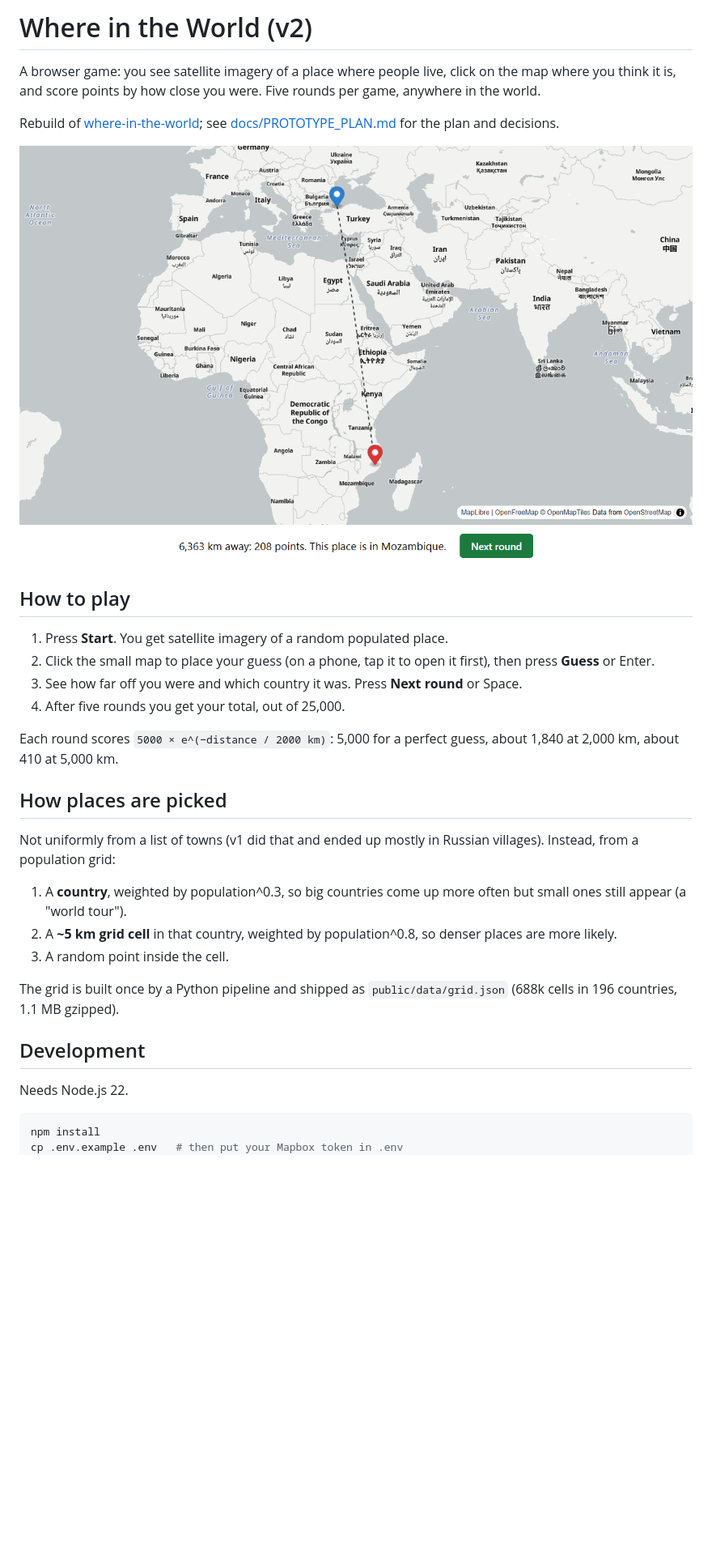
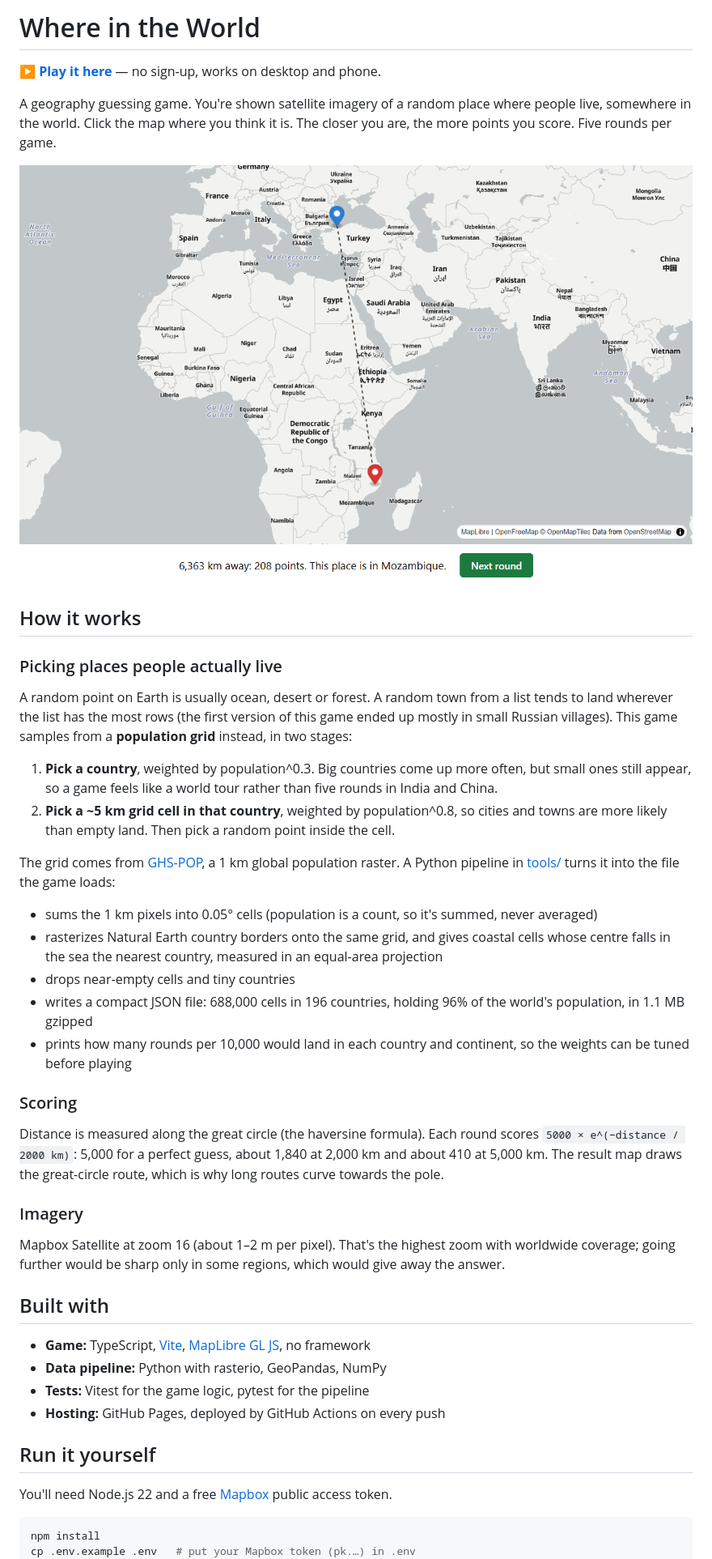
Before and after one commit to hurr-son/where-in-the-world-v2, a Markdown page: README.md, the part around one of its changes. Shown at 81% size. GitHub-like rendering; blank space fills up the shorter version.

Commit message:
Rewrite README for visitors: live link, how it works, credits
Co-Authored-By: Claude Opus 5.5 <noreply@anthropic.com>

````diff
--- a/README.md
+++ b/README.md
@@ -1,9 +1,8 @@
-# Where in the World (v2)
+# Where in the World
 
-A browser game: you see satellite imagery of a place where people live,
-click on the map where you think it is, and score points by how close you
-were. Five rounds per game, anywhere in the world.
+**[▶ Play it here](https://hurr-son.github.io/where-in-the-world-v2/)** — no sign-up, works on desktop and phone.
 
-Rebuild of [where-in-the-world](https://github.com/hurr-son/where-in-the-world);
-see [docs/PROTOTYPE_PLAN.md](docs/PROTOTYPE_PLAN.md) for the plan and decisions.
+A geography guessing game. You're shown satellite imagery of a random place
+where people live, somewhere in the world. Click the map where you think it
+is. The closer you are, the more points you score. Five rounds per game.
 
@@ -11,35 +10,61 @@ see [docs/PROTOTYPE_PLAN.md](docs/PROTOTYPE_PLAN.md) for the plan and decisions.
 
-## How to play
+## How it works
 
-1. Press **Start**. You get satellite imagery of a random populated place.
-2. Click the small map to place your guess (on a phone, tap it to open it
-   first), then press **Guess** or Enter.
-3. See how far off you were and which country it was. Press **Next round**
-   or Space.
-4. After five rounds you get your total, out of 25,000.
+### Picking places people actually live
 
-Each round scores `5000 × e^(−distance / 2000 km)`: 5,000 for a perfect
-guess, about 1,840 at 2,000 km, about 410 at 5,000 km.
+A random point on Earth is usually ocean, desert or forest. A random town
+from a list tends to land wherever the list has the most rows (the first
+version of this game ended up mostly in small Russian villages). This game
+samples from a **population grid** instead, in two stages:
 
-## How places are picked
+1. **Pick a country**, weighted by population^0.3. Big countries come up
+   more often, but small ones still appear, so a game feels like a world tour
+   rather than five rounds in India and China.
+2. **Pick a ~5 km grid cell in that country**, weighted by population^0.8,
+   so cities and towns are more likely than empty land. Then pick a random
+   point inside the cell.
 
-Not uniformly from a list of towns (v1 did that and ended up mostly in
-Russian villages). Instead, from a population grid:
+The grid comes from [GHS-POP](https://human-settlement.emergency.copernicus.eu/),
+a 1 km global population raster. A Python pipeline in [tools/](tools/)
+turns it into the file the game loads:
 
-1. A **country**, weighted by population^0.3, so big countries come up more
-   often but small ones still appear (a "world tour").
-2. A **~5 km grid cell** in that country, weighted by population^0.8, so
-   denser places are more likely.
-3. A random point inside the cell.
+- sums the 1 km pixels into 0.05° cells (population is a count, so it's
+  summed, never averaged)
+- rasterizes Natural Earth country borders onto the same grid, and gives
+  coastal cells whose centre falls in the sea the nearest country, measured
+  in an equal-area projection
+- drops near-empty cells and tiny countries
+- writes a compact JSON file: 688,000 cells in 196 countries, holding 96% of
+  the world's population, in 1.1 MB gzipped
+- prints how many rounds per 10,000 would land in each country and continent,
+  so the weights can be tuned before playing
 
-The grid is built once by a Python pipeline and shipped as
-`public/data/grid.json` (688k cells in 196 countries, 1.1 MB gzipped).
+### Scoring
 
-## Development
+Distance is measured along the great circle (the haversine formula). Each
+round scores `5000 × e^(−distance / 2000 km)`: 5,000 for a perfect guess,
+about 1,840 at 2,000 km and about 410 at 5,000 km. The result map draws the
+great-circle route, which is why long routes curve towards the pole.
 
-Needs Node.js 22.
+### Imagery
+
+Mapbox Satellite at zoom 16 (about 1–2 m per pixel). That's the highest zoom
+with worldwide coverage; going further would be sharp only in some regions,
+which would give away the answer.
+
+## Built with
+
+- **Game:** TypeScript, [Vite](https://vite.dev/), [MapLibre GL JS](https://maplibre.org/), no framework
+- **Data pipeline:** Python with rasterio, GeoPandas, NumPy
+- **Tests:** Vitest for the game logic, pytest for the pipeline
+- **Hosting:** GitHub Pages, deployed by GitHub Actions on every push
+
+## Run it yourself
+
+You'll need Node.js 22 and a free [Mapbox](https://www.mapbox.com/) public
+access token.
 
 ```bash
 npm install
-cp .env.example .env   # then put your Mapbox token in .env
+cp .env.example .env   # put your Mapbox token (pk.…) in .env
 npm run dev            # http://localhost:5173/where-in-the-world-v2/
````
Also changed, not shown: other parts of README.md (+31 -39 lines).
